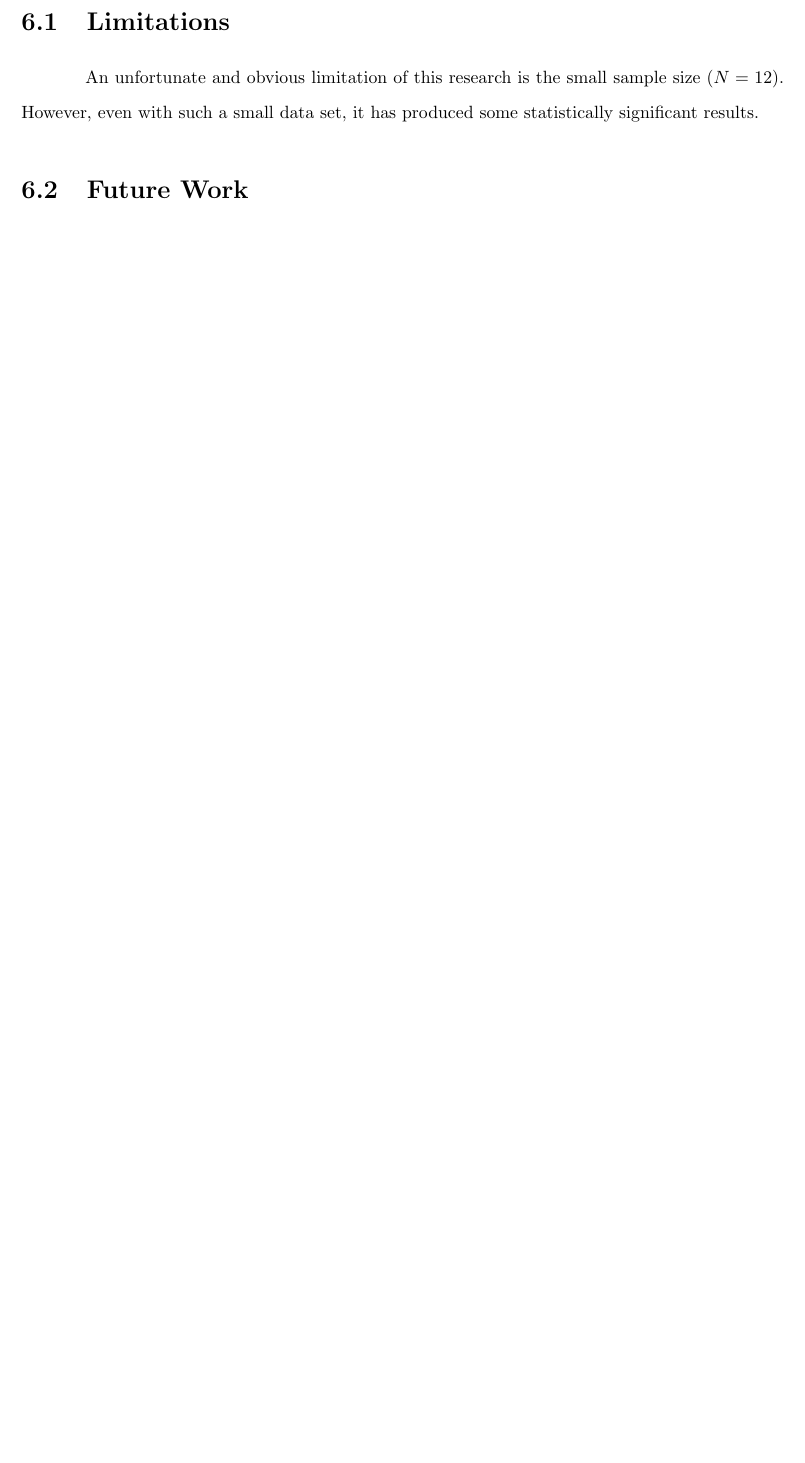
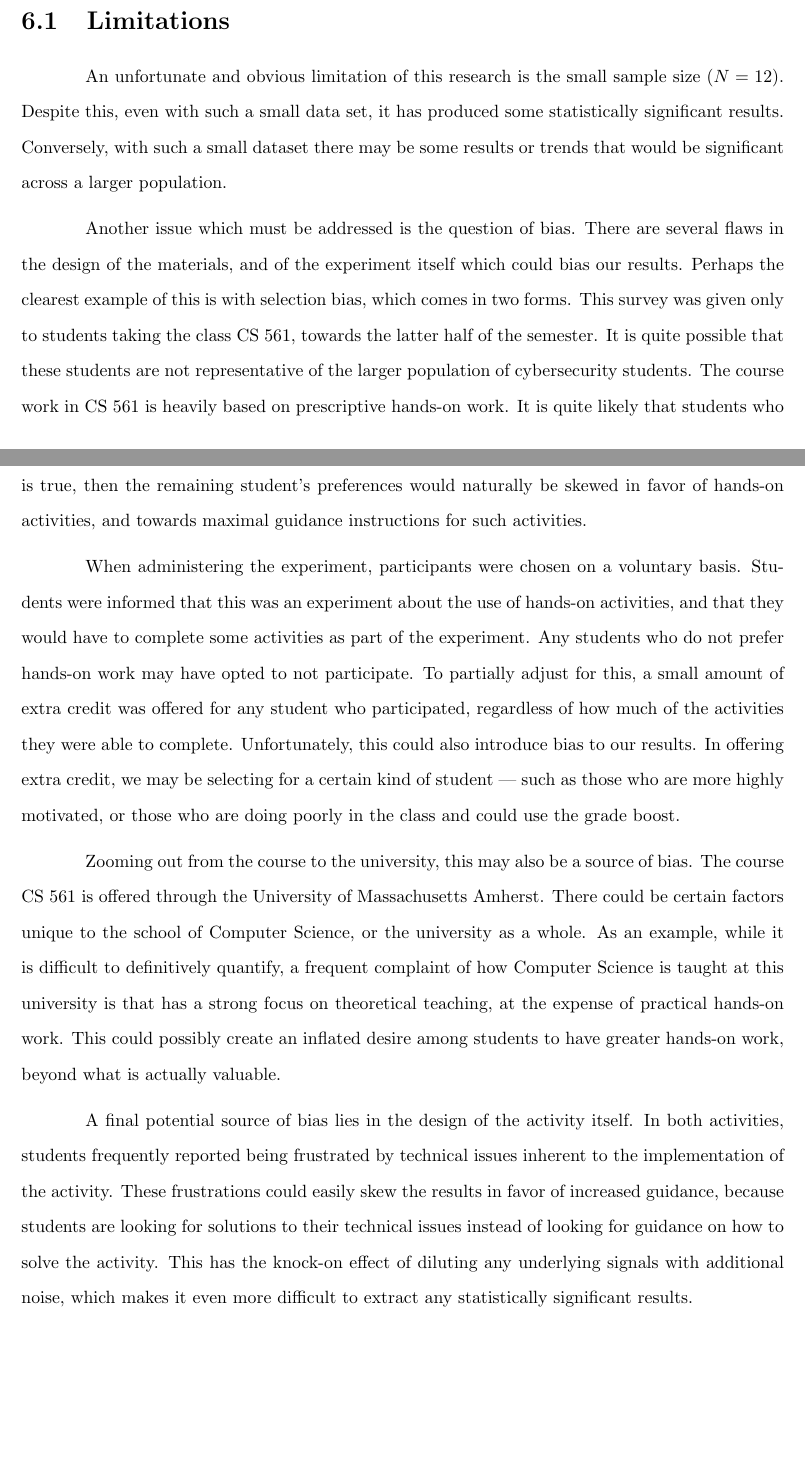
Before and after one commit to brendonky18/Honors-Thesis.Data, a LaTeX thesis (Thesis/Thesis.tex, which reads Thesis/body/conclusions.tex): part of page 33 of 62 before the commit and two parts of pages 33 and 34 of 64 after it, the two joined at a grey line, cut so that both start at the same text, the shorter picture padded with empty space. Compiled offline with pdfLaTeX.

Commit message:
finished up conclusion

```diff
--- a/Thesis/body/conclusions.tex
+++ b/Thesis/body/conclusions.tex
@@ -30,11 +30,34 @@ It also mitigates the possibility that students will find workarounds to the int
 \section{Limitations}
 % small sample size, extrapolating the data reveals serious trends.
     An unfortunate and obvious limitation of this research is the small sample size $(N=12)$.
-    However, even with such a small data set, it has produced some statistically significant results.
+    Despite this, even with such a small data set, it has produced some statistically significant results.
+    Conversely, with such a small dataset there may be some results or trends that would be significant across a larger population.
 
-    % Flaws in the design of the experiment
-    % Might bias in favor of those who had extra guidance, or those who had access to the the instructor.
-    % Very clearly a potential source of bias, that could have skewed the results in favor of increased guidance. There is also reason to believe otherwise. If it was a problem inherent to the design, then it should affect all groups more-or-less evenly, which allows us to extract the underlying signal from the noise.
+    Another issue which must be addressed is the question of bias.
+    There are several flaws in the design of the materials, and of the experiment itself which could bias our results.
+    Perhaps the clearest example of this is with selection bias, which comes in two forms.
+    This survey was given only to students taking the class CS 561, towards the latter half of the semester.
+    It is quite possible that these students are not representative of the larger population of cybersecurity students.
+    The course work in CS 561 is heavily based on prescriptive hands-on work.
+    It is quite likely that students who do not do as well with this approach to learning would have unenrolled from the course.
+    If this is true, then the remaining student's preferences would naturally be skewed in favor of hands-on activities, and towards maximal guidance instructions for such activities.
 
+    When administering the experiment, participants were chosen on a voluntary basis.
+    Students were informed that this was an experiment about the use of hands-on activities, and that they would have to complete some activities as part of the experiment.
+    Any students who do not prefer hands-on work may have opted to not participate.
+    To partially adjust for this, a small amount of extra credit was offered for any student who participated, regardless of how much of the activities they were able to complete.
+    Unfortunately, this could also introduce bias to our results.
+    In offering extra credit, we may be selecting for a certain kind of student --- such as those who are more highly motivated, or those who are doing poorly in the class and could use the grade boost.
+
+    Zooming out from the course to the university, this may also be a source of bias.
+    The course CS 561 is offered through the University of Massachusetts Amherst.
+    There could be certain factors unique to the school of Computer Science, or the university as a whole.
+    As an example, while it is difficult to definitively quantify, a frequent complaint of how Computer Science is taught at this university is that has a strong focus on theoretical teaching, at the expense of practical hands-on work.
+    This could possibly create an inflated desire among students to have greater hands-on work, beyond what is actually valuable.
+
+    A final potential source of bias lies in the design of the activity itself.
+    In both activities, students frequently reported being frustrated by technical issues inherent to the implementation of the activity.
+    These frustrations could easily skew the results in favor of increased guidance, because students are looking for solutions to their technical issues instead of looking for guidance on how to solve the activity.
+    This has the knock-on effect of diluting any underlying signals with additional noise, which makes it even more difficult to extract any statistically significant results.
 
 \section{Future Work}
```
Also changed, not shown: Thesis/body/conclusions.tex (9 more changed lines).
